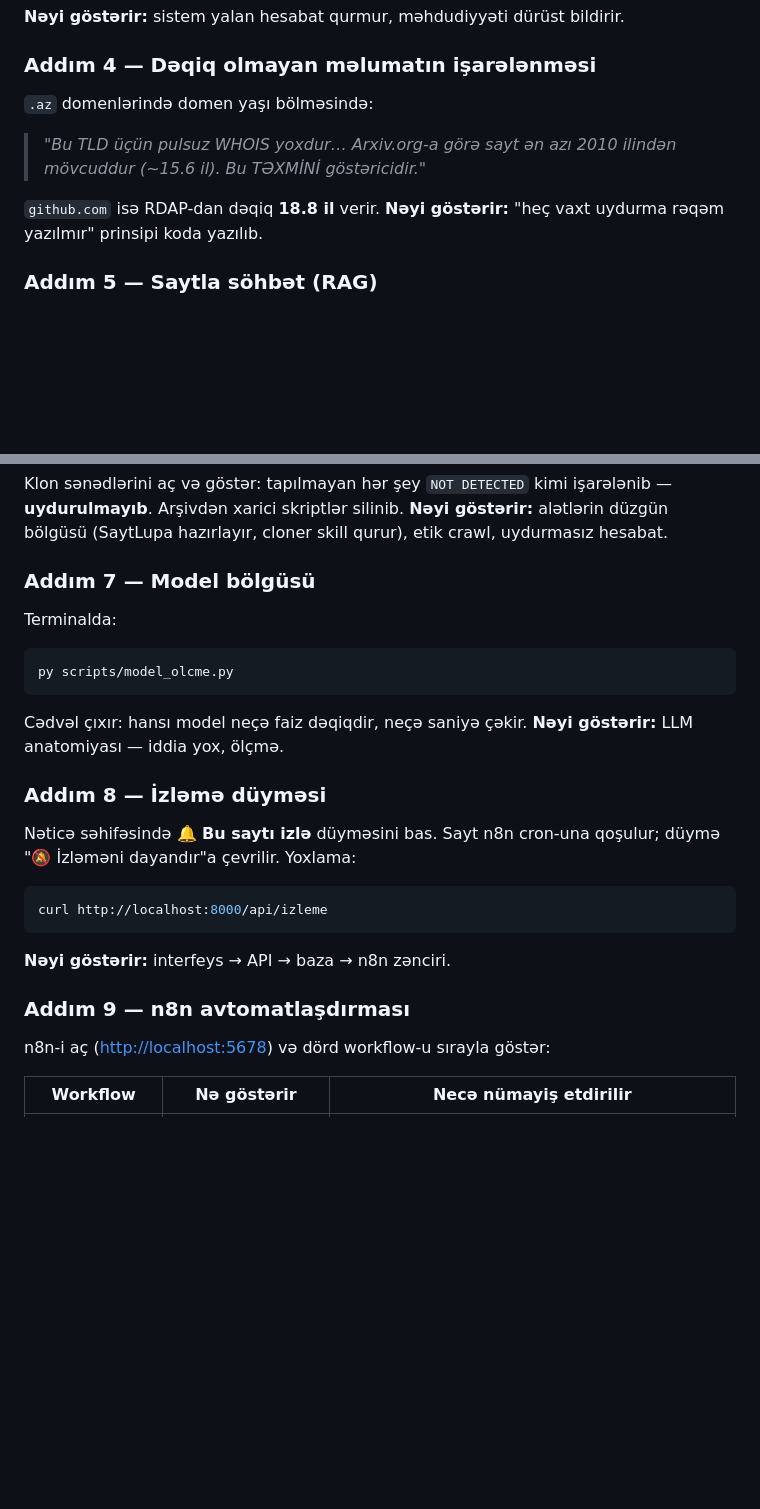
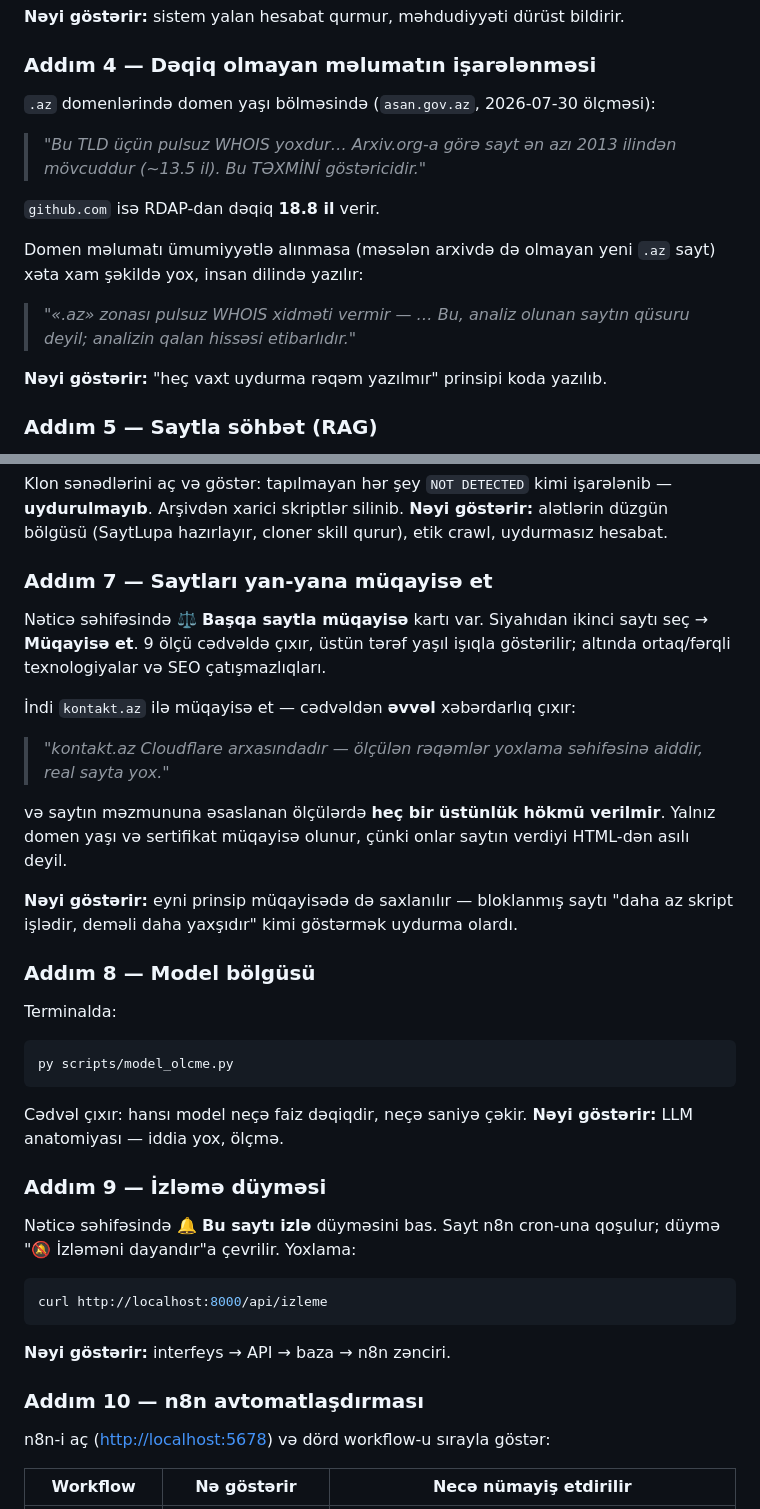
Before and after one commit to amilbexercin-tech/saytlupa, a Markdown page: LAYIHE-HAQQINDA/ISTIFADE.md, 2 parts joined by grey strips. GitHub-like rendering; blank space fills up the shorter version.

Commit message:
Gun 15: numayis ssenarisi yoxlandi ve genislendirildi
Senedde yazilan reqem heqiqetle tutusduruldu:
- github.com RDAP-dan 18.8 il -> dogru
- .az numunesi 'ən azı 2010, ~15.6 il' yazirdi, heqiqetde asan.gov.az
  ucun 2013, ~13.5 il. Numayisde muellim ferqli reqem gorerdi - duzeldildi
  ve hansi domen oldugu yazildi.

Ssenariye iki yeni addim elave olundu (10 -> 12):
- Addim 7: saytlari yan-yana muqayise (Gun 13) - kontakt.az ile
  muqayisede xeberdarliq ve hokm verilmemesi de gosterilir
- Addim 12: aciq/qaranliq rejim (Gun 14)
Kohne 7-10 addimlar 8-11 kimi yeniden nomrelendi.

Domen xetasinin insan dilli mesaji da Addim 4-e yazildi.

````diff
--- a/LAYIHE-HAQQINDA/ISTIFADE.md
+++ b/LAYIHE-HAQQINDA/ISTIFADE.md
@@ -169,11 +169,17 @@ HAZIR — 0 səhifə
 **Nəyi göstərir:** sistem yalan hesabat qurmur, məhdudiyyəti dürüst bildirir.
 
 ### Addım 4 — Dəqiq olmayan məlumatın işarələnməsi
-`.az` domenlərində domen yaşı bölməsində:
-> *"Bu TLD üçün pulsuz WHOIS yoxdur… Arxiv.org-a görə sayt ən azı 2010 ilindən
-> mövcuddur (~15.6 il). Bu TƏXMİNİ göstəricidir."*
+`.az` domenlərində domen yaşı bölməsində (`asan.gov.az`, 2026-07-30 ölçməsi):
+> *"Bu TLD üçün pulsuz WHOIS yoxdur… Arxiv.org-a görə sayt ən azı 2013 ilindən
+> mövcuddur (~13.5 il). Bu TƏXMİNİ göstəricidir."*
 
 `github.com` isə RDAP-dan dəqiq **18.8 il** verir.
+
+Domen məlumatı ümumiyyətlə alınmasa (məsələn arxivdə də olmayan yeni `.az`
+sayt) xəta xam şəkildə yox, insan dilində yazılır:
+> *"«.az» zonası pulsuz WHOIS xidməti vermir — … Bu, analiz olunan saytın
+> qüsuru deyil; analizin qalan hissəsi etibarlıdır."*
+
 **Nəyi göstərir:** "heç vaxt uydurma rəqəm yazılmır" prinsipi koda yazılıb.
 
 ### Addım 5 — Saytla söhbət (RAG)
@@ -199,7 +205,23 @@ işarələnib — **uydurulmayıb**. Arşivdən xarici skriptlər silinib.
 **Nəyi göstərir:** alətlərin düzgün bölgüsü (SaytLupa hazırlayır, cloner skill
 qurur), etik crawl, uydurmasız hesabat.
 
-### Addım 7 — Model bölgüsü
+### Addım 7 — Saytları yan-yana müqayisə et
+Nəticə səhifəsində **⚖️ Başqa saytla müqayisə** kartı var. Siyahıdan ikinci
+saytı seç → **Müqayisə et**. 9 ölçü cədvəldə çıxır, üstün tərəf yaşıl işıqla
+göstərilir; altında ortaq/fərqli texnologiyalar və SEO çatışmazlıqları.
+
+İndi `kontakt.az` ilə müqayisə et — cədvəldən **əvvəl** xəbərdarlıq çıxır:
+> *"kontakt.az Cloudflare arxasındadır — ölçülən rəqəmlər yoxlama səhifəsinə
+> aiddir, real sayta yox."*
+
+və saytın məzmununa əsaslanan ölçülərdə **heç bir üstünlük hökmü verilmir**.
+Yalnız domen yaşı və sertifikat müqayisə olunur, çünki onlar saytın verdiyi
+HTML-dən asılı deyil.
+
+**Nəyi göstərir:** eyni prinsip müqayisədə də saxlanılır — bloklanmış saytı
+"daha az skript işlədir, deməli daha yaxşıdır" kimi göstərmək uydurma olardı.
+
+### Addım 8 — Model bölgüsü
 Terminalda:
 ```bash
 py scripts/model_olcme.py
@@ -207,7 +229,7 @@ py scripts/model_olcme.py
 Cədvəl çıxır: hansı model neçə faiz dəqiqdir, neçə saniyə çəkir.
 **Nəyi göstərir:** LLM anatomiyası — iddia yox, ölçmə.
 
-### Addım 8 — İzləmə düyməsi
+### Addım 9 — İzləmə düyməsi
 Nəticə səhifəsində **🔔 Bu saytı izlə** düyməsini bas. Sayt n8n cron-una qoşulur;
 düymə "🔕 İzləməni dayandır"a çevrilir. Yoxlama:
 ```bash
@@ -215,7 +237,7 @@ curl http://localhost:8000/api/izleme
 ```
 **Nəyi göstərir:** interfeys → API → baza → n8n zənciri.
 
-### Addım 9 — n8n avtomatlaşdırması
+### Addım 10 — n8n avtomatlaşdırması
 n8n-i aç (<http://localhost:5678>) və dörd workflow-u sırayla göstər:
 
 | Workflow | Nə göstərir | Necə nümayiş etdirilir |
````
Also changed, not shown: other parts of LAYIHE-HAQQINDA/ISTIFADE.md (+11 -2 lines), LAYIHE-HAQQINDA/README.md (+1 -0 lines), README.md (+1 -0 lines).
